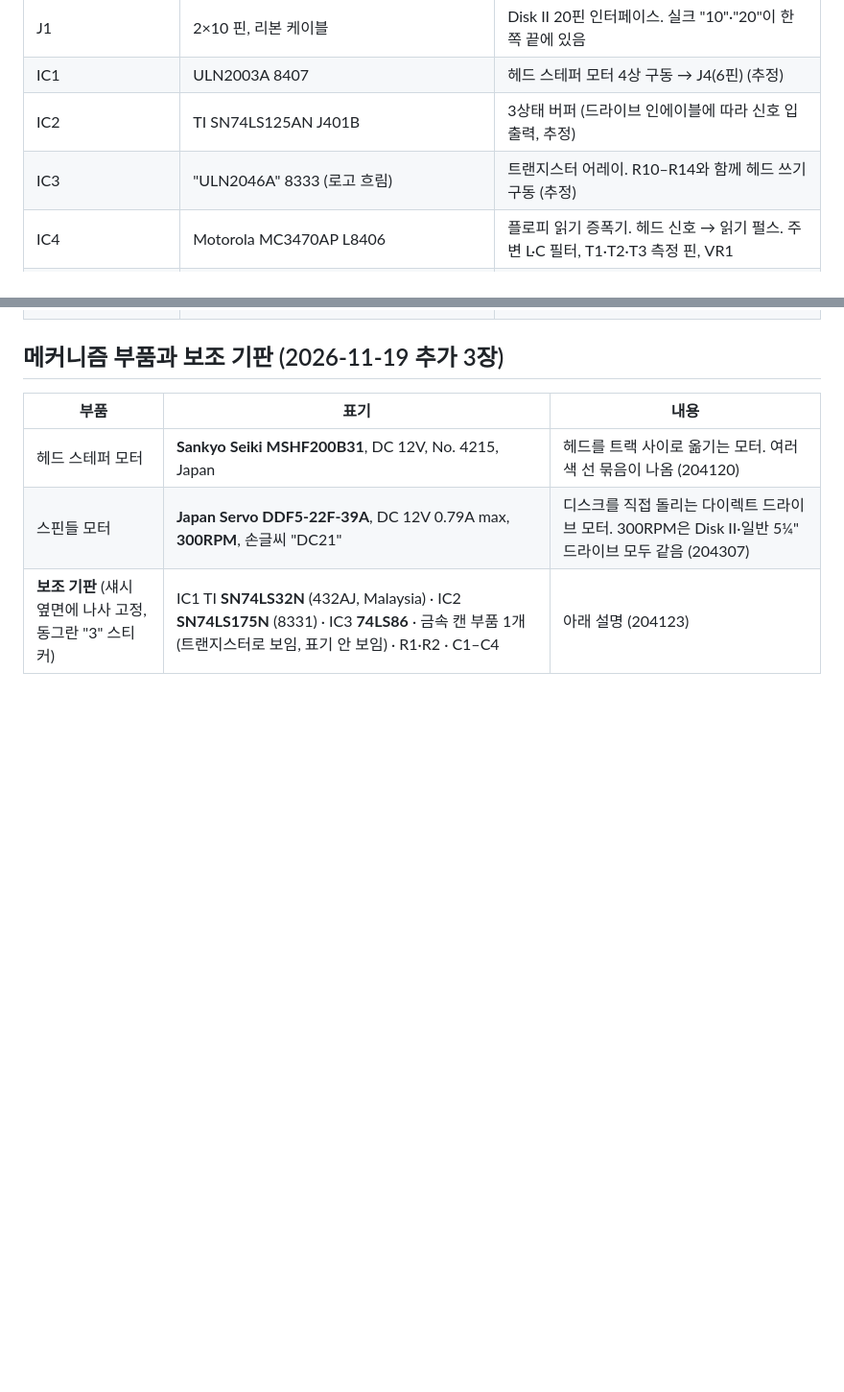
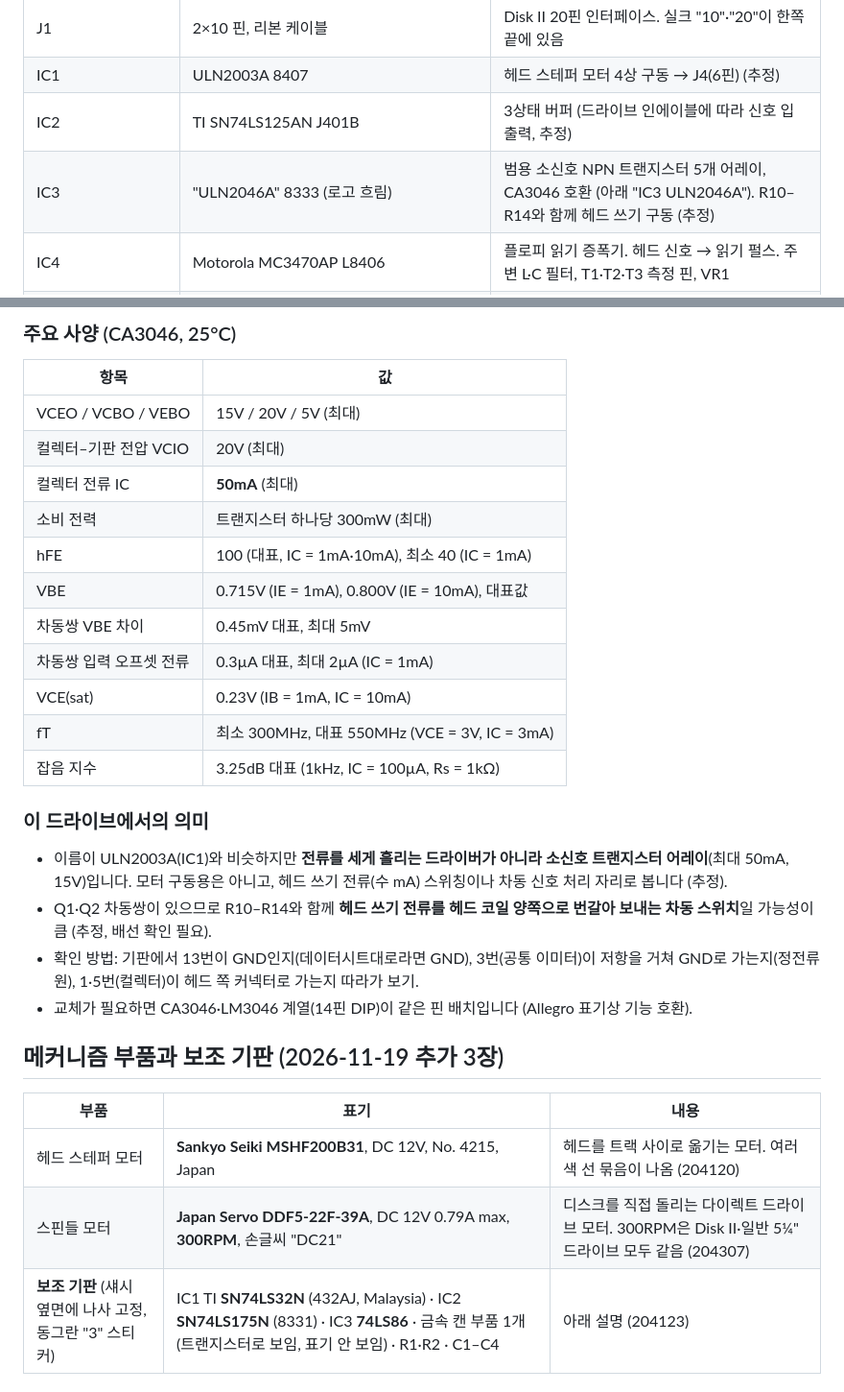
Before and after one commit to mildstorm/HART, a Markdown page: docs/10-fdd-drive.md, 2 parts joined by grey strips. Shown at 96% size. Rendered like a GitHub page; blank space fills up the shorter version.

```diff
--- a/docs/10-fdd-drive.md
+++ b/docs/10-fdd-drive.md
@@ -20,7 +20,7 @@ HART에 딸린 5¼" 디스크 드라이브를 분해해 기판·모터를 찍은
 | J1 | 2×10 핀, 리본 케이블 | Disk II 20핀 인터페이스. 실크 "10"·"20"이 한쪽 끝에 있음 |
 | IC1 | ULN2003A 8407 | 헤드 스테퍼 모터 4상 구동 → J4(6핀) (추정) |
 | IC2 | TI SN74LS125AN J401B | 3상태 버퍼 (드라이브 인에이블에 따라 신호 입출력, 추정) |
-| IC3 | "ULN2046A" 8333 (로고 흐림) | 트랜지스터 어레이. R10–R14와 함께 헤드 쓰기 구동 (추정) |
+| IC3 | "ULN2046A" 8333 (로고 흐림) | 범용 소신호 NPN 트랜지스터 5개 어레이, CA3046 호환 (아래 "IC3 ULN2046A"). R10–R14와 함께 헤드 쓰기 구동 (추정) |
 | IC4 | Motorola MC3470AP L8406 | 플로피 읽기 증폭기. 헤드 신호 → 읽기 펄스. 주변 L·C 필터, T1·T2·T3 측정 핀, VR1 |
 | FS480504 (C44Z JAPAN) + J5 + Q2 | 하이브리드 모듈 | 스핀들 모터 구동·속도 제어 (추정) |
 | Q1 | TIP32C (PNP) | 전원부. C1·C5 220µF/16V (모터 전원 공급 추정) |
@@ -30,3 +62,25 @@ HART에 딸린 5¼" 디스크 드라이브를 분해해 기판·모터를 찍은
+### 주요 사양 (CA3046, 25°C)
+
+| 항목 | 값 |
+| --- | --- |
+| VCEO / VCBO / VEBO | 15V / 20V / 5V (최대) |
+| 컬렉터–기판 전압 VCIO | 20V (최대) |
+| 컬렉터 전류 IC | **50mA** (최대) |
+| 소비 전력 | 트랜지스터 하나당 300mW (최대) |
+| hFE | 100 (대표, IC = 1mA·10mA), 최소 40 (IC = 1mA) |
+| VBE | 0.715V (IE = 1mA), 0.800V (IE = 10mA), 대표값 |
+| 차동쌍 VBE 차이 | 0.45mV 대표, 최대 5mV |
+| 차동쌍 입력 오프셋 전류 | 0.3µA 대표, 최대 2µA (IC = 1mA) |
+| VCE(sat) | 0.23V (IB = 1mA, IC = 10mA) |
+| fT | 최소 300MHz, 대표 550MHz (VCE = 3V, IC = 3mA) |
+| 잡음 지수 | 3.25dB 대표 (1kHz, IC = 100µA, Rs = 1kΩ) |
+
+### 이 드라이브에서의 의미
+
+- 이름이 ULN2003A(IC1)와 비슷하지만 **전류를 세게 흘리는 드라이버가 아니라 소신호 트랜지스터 어레이**(최대 50mA, 15V)입니다. 모터 구동용은 아니고, 헤드 쓰기 전류(수 mA) 스위칭이나 차동 신호 처리 자리로 봅니다 (추정).
+- Q1·Q2 차동쌍이 있으므로 R10–R14와 함께 **헤드 쓰기 전류를 헤드 코일 양쪽으로 번갈아 보내는 차동 스위치**일 가능성이 큼 (추정, 배선 확인 필요).
+- 확인 방법: 기판에서 13번이 GND인지(데이터시트대로라면 GND), 3번(공통 이미터)이 저항을 거쳐 GND로 가는지(정전류원), 1·5번(컬렉터)이 헤드 쪽 커넥터로 가는지 따라가 보기.
+- 교체가 필요하면 CA3046·LM3046 계열(14핀 DIP)이 같은 핀 배치입니다 (Allegro 표기상 기능 호환).
 
 ## 메커니즘 부품과 보조 기판 (2026-11-19 추가 3장)
 
```
Also changed, not shown: other parts of docs/10-fdd-drive.md (+32 -0 lines), analysis/uln2046a_pinout.png (added).
